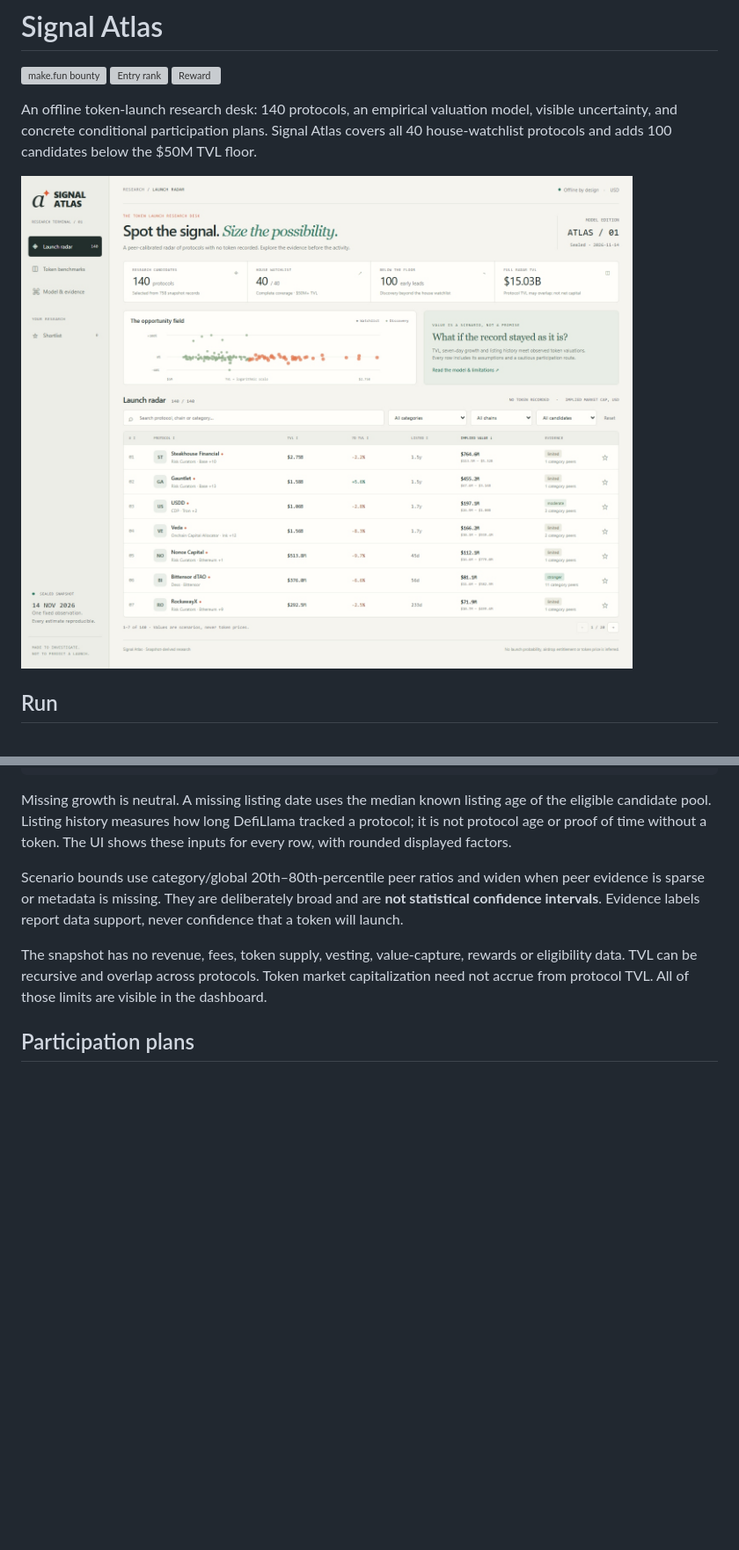
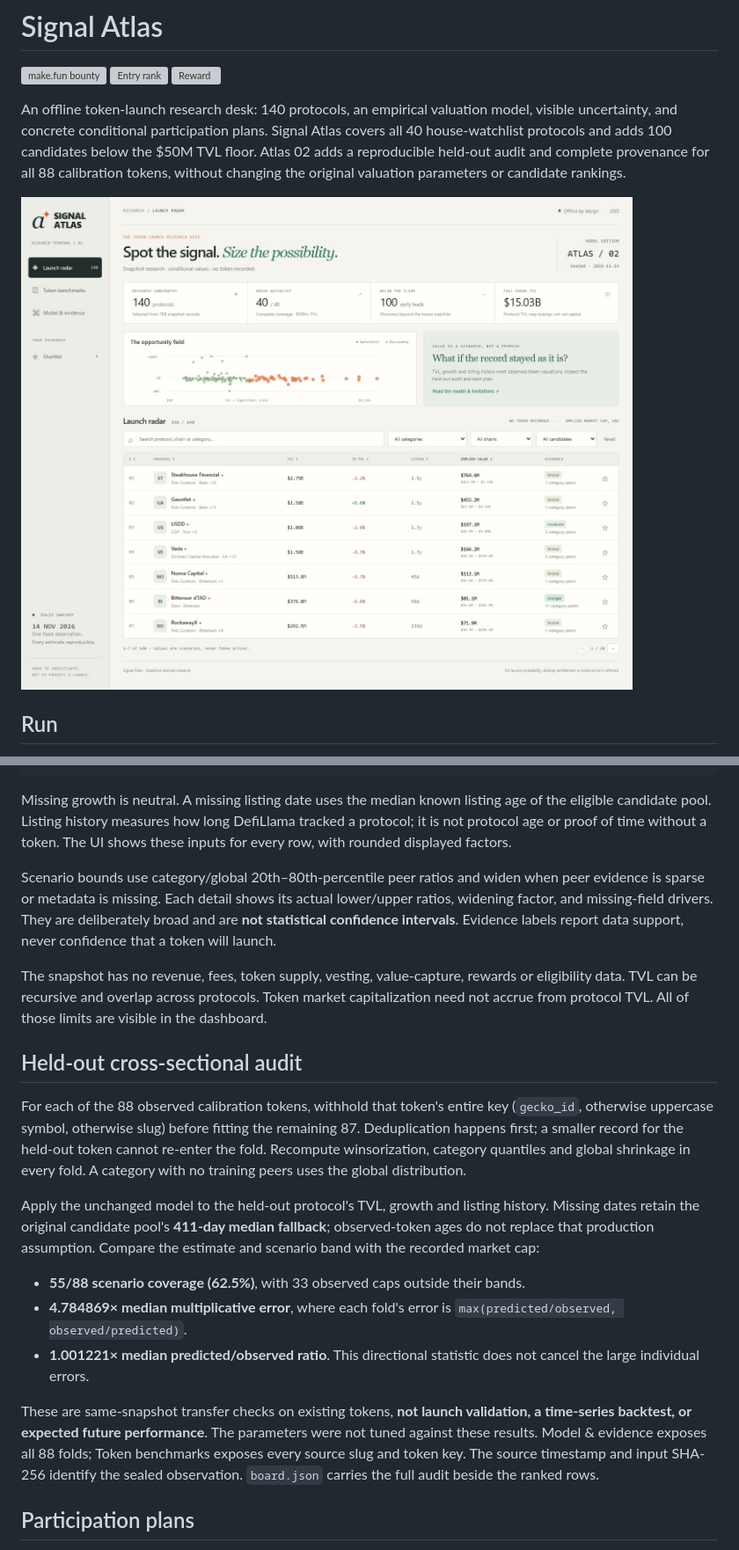
Before and after one commit to Ajnsnsn/token-radar-signal-atlas, a Markdown page: README.md, 2 parts joined by grey strips. Shown at 88% size. Drawn GitHub-style; pictures changed too: screenshots/1-board.jpg; blank space fills up the shorter version; grey boxes are pictures that could not be loaded.

Commit message:
Add transparent held-out token audit and complete peer provenance

```diff
--- a/README.md
+++ b/README.md
@@ -4,7 +4,7 @@
 [![Entry rank](https://make.fun/badge/token-radar-01/Ajnsnsn/token-radar-signal-atlas/rank.svg)](https://make.fun/bounty/token-radar-01/leaderboard?utm_source=github&utm_medium=readme&utm_campaign=token-radar-01)
 [![Reward](https://make.fun/badge/token-radar-01/Ajnsnsn/token-radar-signal-atlas/reward.svg)](https://make.fun/bounty/token-radar-01?utm_source=github&utm_medium=readme&utm_campaign=token-radar-01)
 
-An offline token-launch research desk: 140 protocols, an empirical valuation model, visible uncertainty, and concrete conditional participation plans. Signal Atlas covers all 40 house-watchlist protocols and adds 100 candidates below the $50M TVL floor.
+An offline token-launch research desk: 140 protocols, an empirical valuation model, visible uncertainty, and concrete conditional participation plans. Signal Atlas covers all 40 house-watchlist protocols and adds 100 candidates below the $50M TVL floor. Atlas 02 adds a reproducible held-out audit and complete provenance for all 88 calibration tokens, without changing the original valuation parameters or candidate rankings.
 
 ![The Signal Atlas radar](screenshots/1-board.jpg)
 
@@ -36,9 +36,21 @@ implied_value = round(TVL * peer_ratio * growth * history)
 
 Missing growth is neutral. A missing listing date uses the median known listing age of the eligible candidate pool. Listing history measures how long DefiLlama tracked a protocol; it is not protocol age or proof of time without a token. The UI shows these inputs for every row, with rounded displayed factors.
 
-Scenario bounds use category/global 20th–80th-percentile peer ratios and widen when peer evidence is sparse or metadata is missing. They are deliberately broad and are **not statistical confidence intervals**. Evidence labels report data support, never confidence that a token will launch.
+Scenario bounds use category/global 20th–80th-percentile peer ratios and widen when peer evidence is sparse or metadata is missing. Each detail shows its actual lower/upper ratios, widening factor, and missing-field drivers. They are deliberately broad and are **not statistical confidence intervals**. Evidence labels report data support, never confidence that a token will launch.
 
 The snapshot has no revenue, fees, token supply, vesting, value-capture, rewards or eligibility data. TVL can be recursive and overlap across protocols. Token market capitalization need not accrue from protocol TVL. All of those limits are visible in the dashboard.
+
+## Held-out cross-sectional audit
+
+For each of the 88 observed calibration tokens, withhold that token's entire key (`gecko_id`, otherwise uppercase symbol, otherwise slug) before fitting the remaining 87. Deduplication happens first; a smaller record for the held-out token cannot re-enter the fold. Recompute winsorization, category quantiles and global shrinkage in every fold. A category with no training peers uses the global distribution.
+
+Apply the unchanged model to the held-out protocol's TVL, growth and listing history. Missing dates retain the original candidate pool's **411-day median fallback**; observed-token ages do not replace that production assumption. Compare the estimate and scenario band with the recorded market cap:
+
+- **55/88 scenario coverage (62.5%)**, with 33 observed caps outside their bands.
+- **4.784869× median multiplicative error**, where each fold's error is `max(predicted/observed, observed/predicted)`.
+- **1.001221× median predicted/observed ratio**. This directional statistic does not cancel the large individual errors.
+
+These are same-snapshot transfer checks on existing tokens, **not launch validation, a time-series backtest, or expected future performance**. The parameters were not tuned against these results. Model & evidence exposes all 88 folds; Token benchmarks exposes every source slug and token key. The source timestamp and input SHA-256 identify the sealed observation. `board.json` carries the full audit beside the ranked rows.
 
 ## Participation plans
 
```
Also changed, not shown: other parts of README.md (+4 -3 lines), screenshots/2-detail.jpg, screenshots/3-filter.jpg, 15 other files.
